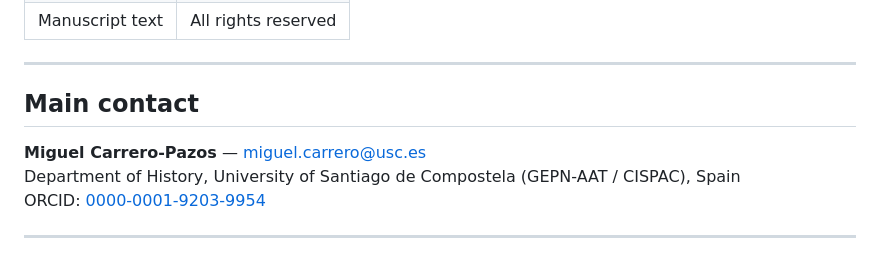
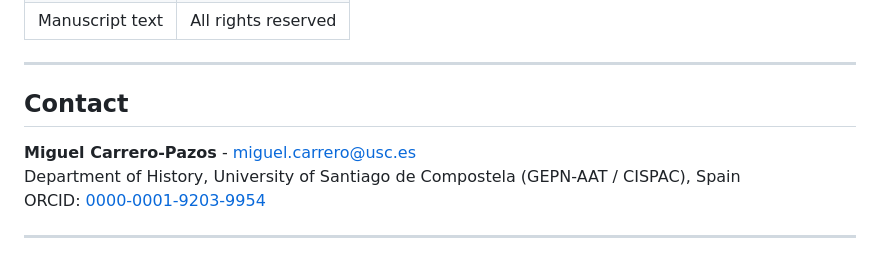
Before and after one commit to MCarreroPazos/IberianMegaliths, a Markdown page: README.md, the part around the change. Rendered like a GitHub page.

Commit message:
Update contact section formatting in README

```diff
--- a/README.md
+++ b/README.md
@@ -168,9 +168,9 @@ If you use this code or data, please cite:
 
 ---
 
-## Main contact
+## Contact
 
-**Miguel Carrero-Pazos** — [miguel.carrero@usc.es](mailto:miguel.carrero@usc.es)
+**Miguel Carrero-Pazos** - [miguel.carrero@usc.es](mailto:miguel.carrero@usc.es)
 Department of History, University of Santiago de Compostela (GEPN-AAT / CISPAC), Spain
 ORCID: [0000-0001-9203-9954](https://orcid.org/0000-0001-9203-9954)
 
```
